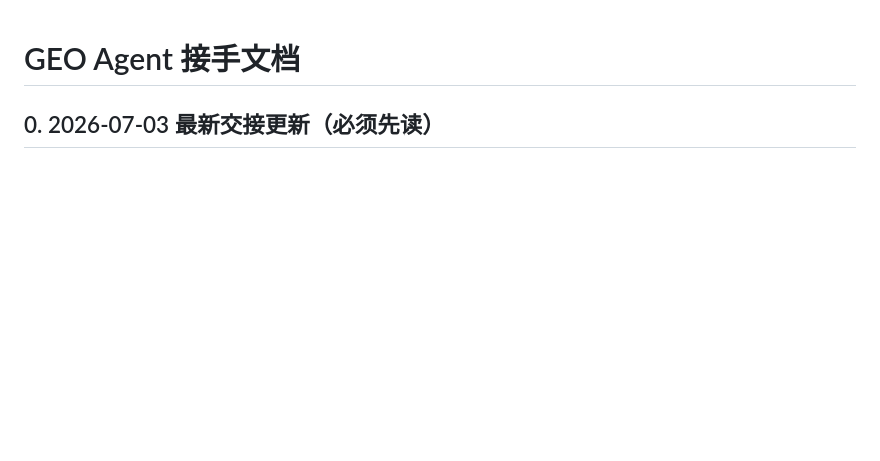
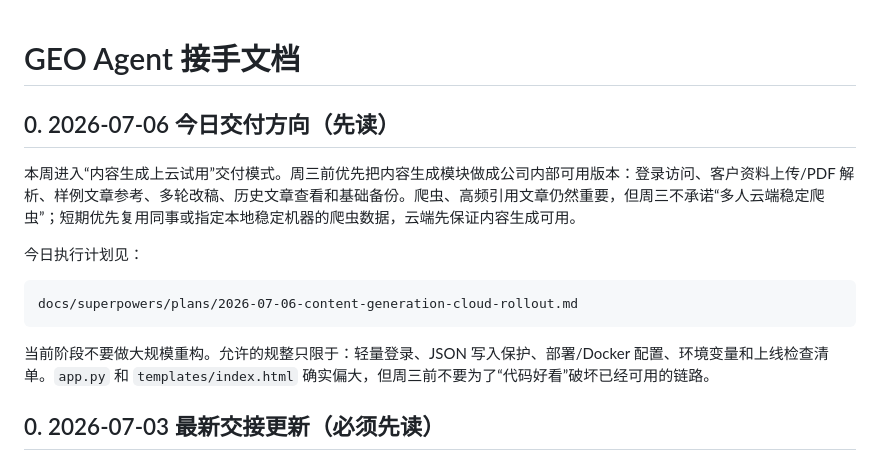
Before and after one commit to StarcoreAI/content-generation, a Markdown page: 接手文档.md, the part around the change. GitHub-like rendering; blank space fills up the shorter version.

Commit message:
docs: plan content generation cloud rollout

````diff
--- a/接手文档.md
+++ b/接手文档.md
@@ -1,4 +1,16 @@
 # GEO Agent 接手文档
+
+## 0. 2026-07-06 今日交付方向（先读）
+
+本周进入“内容生成上云试用”交付模式。周三前优先把内容生成模块做成公司内部可用版本：登录访问、客户资料上传/PDF 解析、样例文章参考、多轮改稿、历史文章查看和基础备份。爬虫、高频引用文章仍然重要，但周三不承诺“多人云端稳定爬虫”；短期优先复用同事或指定本地稳定机器的爬虫数据，云端先保证内容生成可用。
+
+今日执行计划见：
+
+```text
+docs/superpowers/plans/2026-07-06-content-generation-cloud-rollout.md
+```
+
+当前阶段不要做大规模重构。允许的规整只限于：轻量登录、JSON 写入保护、部署/Docker 配置、环境变量和上线检查清单。`app.py` 和 `templates/index.html` 确实偏大，但周三前不要为了“代码好看”破坏已经可用的链路。
 
 ## 0. 2026-07-03 最新交接更新（必须先读）
 
````
Also changed, not shown: 1 other file.
